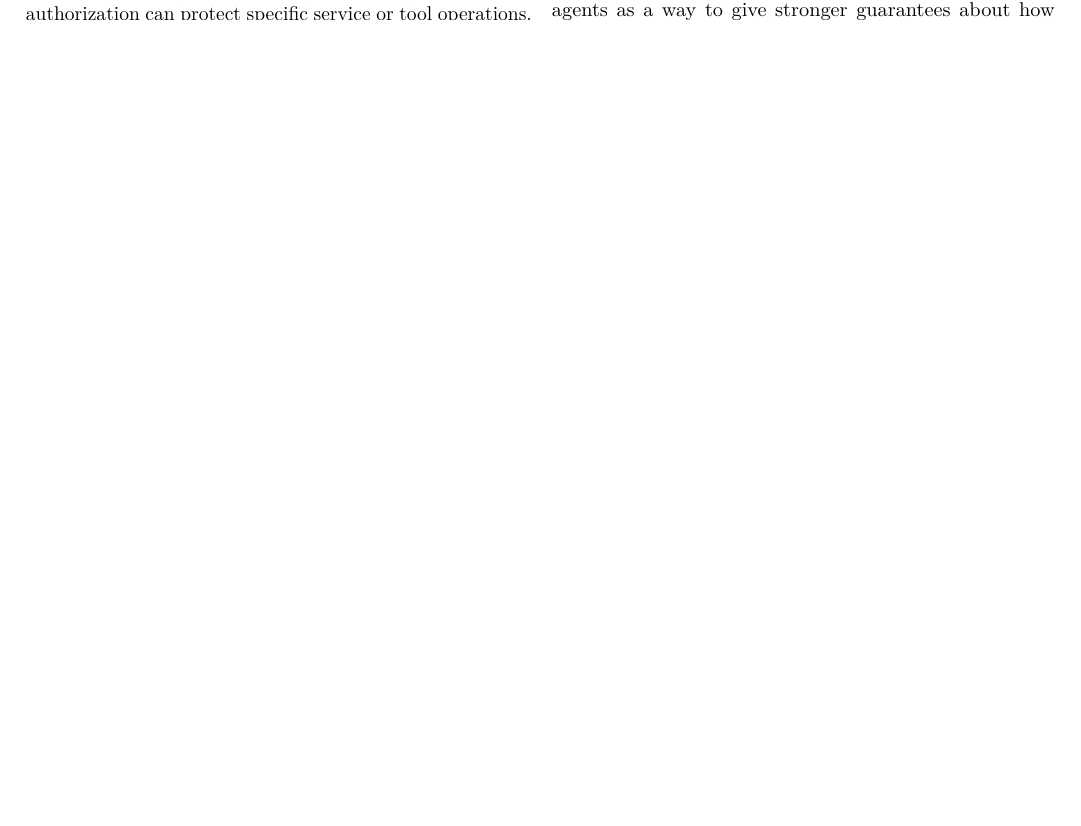
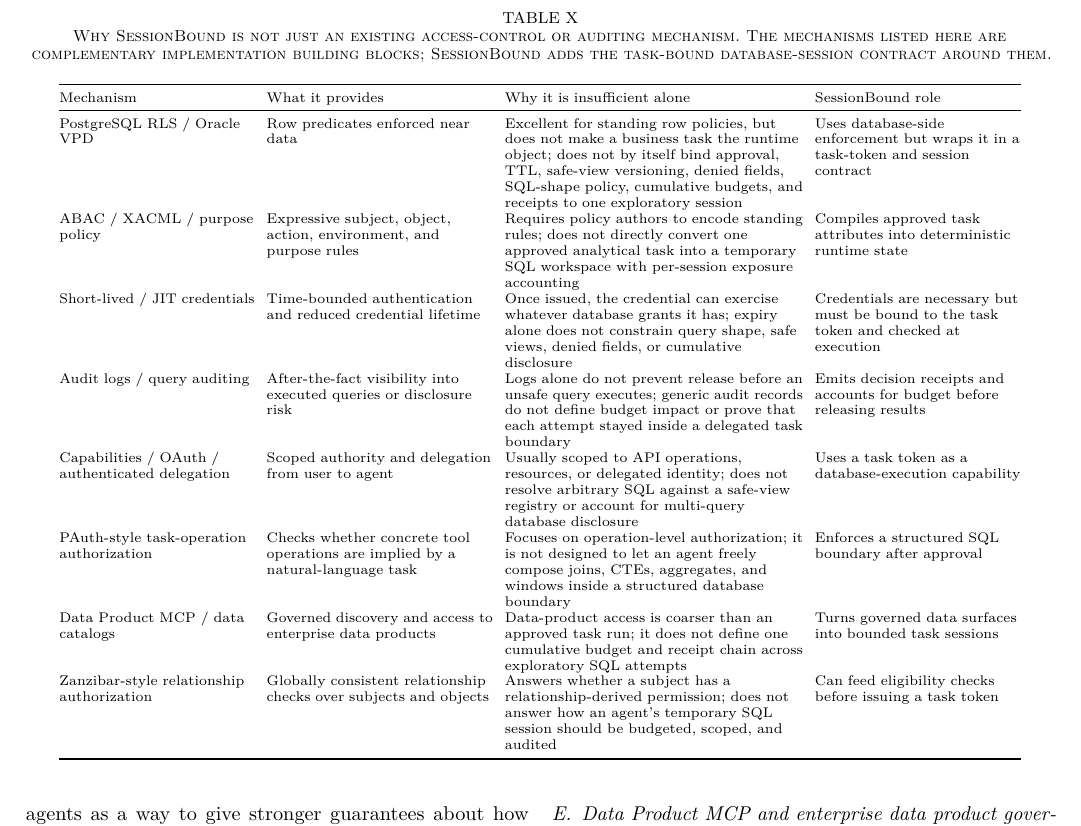
Before and after one commit to SessionBound/sessionbound, a LaTeX paper (paper/tdsc/sessionbound-tdsc.tex): part of page 15 of 18 before the commit and part of page 16 of 19 after it, cut at the place of the change, the shorter picture padded with empty space. Compiled offline with pdfLaTeX; a missing font is replaced by an installed copy or a similar font; a LaTeX package or settings file that is missing is left out.

Commit message:
Related Work 够宽，但还需要更尖锐地防守 “这不就是 RLS / VPD / ABAC / JIT access 吗？”

```diff
--- a/paper/tdsc/sessionbound-tdsc.tex
+++ b/paper/tdsc/sessionbound-tdsc.tex
@@ -2138,3 +2148,62 @@
+\begin{table*}[!t]
+\centering
+\scriptsize
+\setlength{\tabcolsep}{3pt}
+\caption{Why SessionBound is not just an existing access-control or auditing mechanism. The mechanisms listed here are complementary implementation building blocks; SessionBound adds the task-bound database-session contract around them.}
+\label{tab:why-not-existing}
+\begin{tabular}{@{}
+  >{\raggedright\arraybackslash}p{0.19\textwidth}
+  >{\raggedright\arraybackslash}p{0.22\textwidth}
+  >{\raggedright\arraybackslash}p{0.29\textwidth}
+  >{\raggedright\arraybackslash}p{0.20\textwidth}@{}}
+\toprule
+Mechanism & What it provides & Why it is insufficient alone & SessionBound role \\
+\midrule
+PostgreSQL RLS / Oracle VPD & Row predicates enforced near data &
+Excellent for standing row policies, but does not make a business task
+the runtime object; does not by itself bind approval, TTL, safe-view
+versioning, denied fields, SQL-shape policy, cumulative budgets, and
+receipts to one exploratory session & Uses database-side enforcement but
+wraps it in a task-token and session contract \\
+ABAC / XACML / purpose policy & Expressive subject, object, action,
+environment, and purpose rules & Requires policy authors to encode
+standing rules; does not directly convert one approved analytical task
+into a temporary SQL workspace with per-session exposure accounting &
+Compiles approved task attributes into deterministic runtime state \\
+Short-lived / JIT credentials & Time-bounded authentication and reduced
+credential lifetime & Once issued, the credential can exercise whatever
+database grants it has; expiry alone does not constrain query shape,
+safe views, denied fields, or cumulative disclosure & Credentials are
+necessary but must be bound to the task token and checked at execution \\
+Audit logs / query auditing & After-the-fact visibility into executed
+queries or disclosure risk & Logs alone do not prevent release before an
+unsafe query executes; generic audit records do not define budget impact
+or prove that each attempt stayed inside a delegated task boundary &
+Emits decision receipts and accounts for budget before releasing results \\
+Capabilities / OAuth / authenticated delegation & Scoped authority and
+delegation from user to agent & Usually scoped to API operations,
+resources, or delegated identity; does not resolve arbitrary SQL against
+a safe-view registry or account for multi-query database disclosure &
+Uses a task token as a database-execution capability \\
+PAuth-style task-operation authorization & Checks whether concrete tool
+operations are implied by a natural-language task & Focuses on
+operation-level authorization; it is not designed to let an agent freely
+compose joins, CTEs, aggregates, and windows inside a structured database
+boundary & Enforces a structured SQL boundary after approval \\
+Data Product MCP / data catalogs & Governed discovery and access to
+enterprise data products & Data-product access is coarser than an
+approved task run; it does not define one cumulative budget and receipt
+chain across exploratory SQL attempts & Turns governed data surfaces
+into bounded task sessions \\
+Zanzibar-style relationship authorization & Globally consistent
+relationship checks over subjects and objects & Answers whether a
+subject has a relationship-derived permission; does not answer how an
+agent's temporary SQL session should be budgeted, scoped, and audited &
+Can feed eligibility checks before issuing a task token \\
+\bottomrule
+\end{tabular}
+\end{table*}
+
 \hypertarget{abac-xacml-capabilities-and-purpose-based-access-control}{%
 \subsection{ABAC, XACML, capabilities, and purpose-based access
 control}\label{abac-xacml-capabilities-and-purpose-based-access-control}}
```
Also changed, not shown: paper/tdsc/sessionbound-tdsc.pdf, paper/tdsc/sessionbound-tdsc.tex (10 more changed lines).
